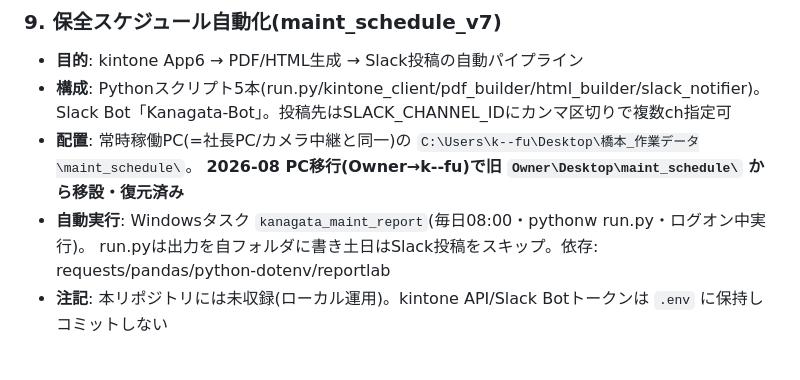
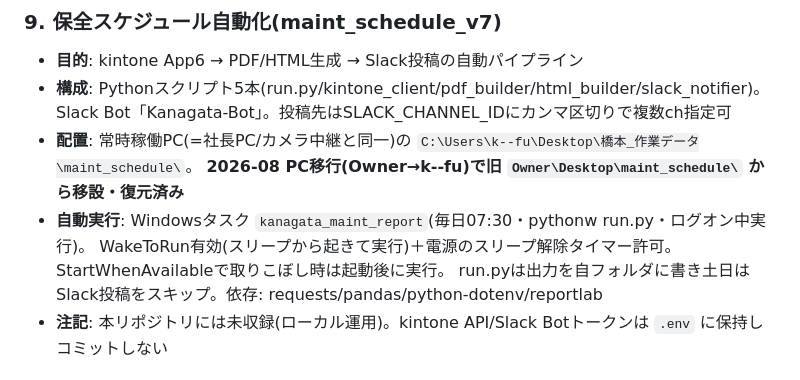
Before and after one commit to 84stamp1-jpg/hashimoto-press, a Markdown page: docs/SYSTEMS.md, the part around the change. Rendered like a GitHub page.

Commit message:
docs: maint_schedule の実行時刻を7:30に修正・スリープ解除対応を追記
実運用は毎朝7:30。タスクにWakeToRun設定＋電源のスリープ解除タイマー許可で
スリープからでも実行されるようにした旨を反映。

Co-Authored-By: Claude Opus 4.8 <noreply@anthropic.com>

```diff
--- a/docs/SYSTEMS.md
+++ b/docs/SYSTEMS.md
@@ -187,7 +187,8 @@
   Slack Bot「Kanagata-Bot」。投稿先はSLACK_CHANNEL_IDにカンマ区切りで複数ch指定可
 - **配置**: 常時稼働PC(=社長PC/カメラ中継と同一)の `C:\Users\k--fu\Desktop\橋本_作業データ\maint_schedule\`。
   **2026-08 PC移行(Owner→k--fu)で旧 `Owner\Desktop\maint_schedule\` から移設・復元済み**
-- **自動実行**: Windowsタスク `kanagata_maint_report`(毎日08:00・pythonw run.py・ログオン中実行)。
+- **自動実行**: Windowsタスク `kanagata_maint_report`(毎日07:30・pythonw run.py・ログオン中実行)。
+  WakeToRun有効(スリープから起きて実行)＋電源のスリープ解除タイマー許可。StartWhenAvailableで取りこぼし時は起動後に実行。
   run.pyは出力を自フォルダに書き土日はSlack投稿をスキップ。依存: requests/pandas/python-dotenv/reportlab
 - **注記**: 本リポジトリには未収録(ローカル運用)。kintone API/Slack Botトークンは `.env` に保持しコミットしない
 
```
Also changed, not shown: docs/引き継ぎ書.md (+1 -1 lines).
